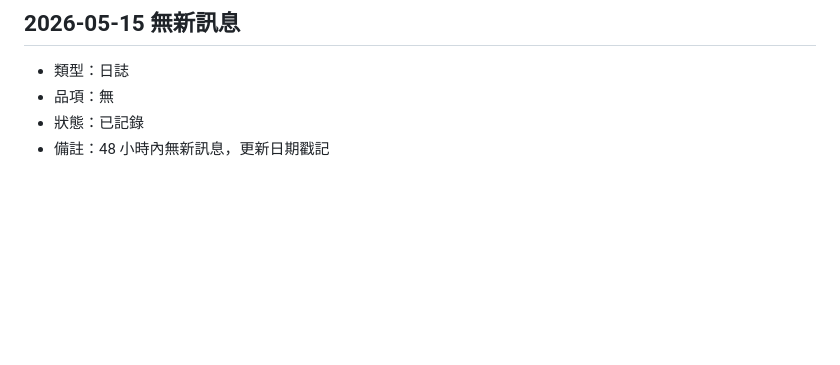
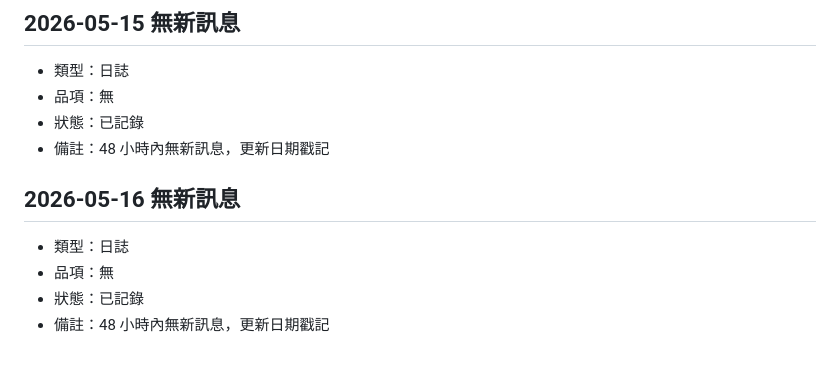
Before and after one commit to cwen0708/group-list, a Markdown page: data/events.md, the part around the change. Drawn GitHub-style; blank space fills up the shorter version.

Commit message:
update: 2026-05-16 團購摘要（無新訊息，更新日期戳記）
Co-Authored-By: Claude Sonnet 4.6 <noreply@anthropic.com>

```diff
--- a/data/events.md
+++ b/data/events.md
@@ -153,3 +153,9 @@
 - 品項：無
 - 狀態：已記錄
 - 備註：48 小時內無新訊息，更新日期戳記
+
+## 2026-05-16 無新訊息
+- 類型：日誌
+- 品項：無
+- 狀態：已記錄
+- 備註：48 小時內無新訊息，更新日期戳記
```
